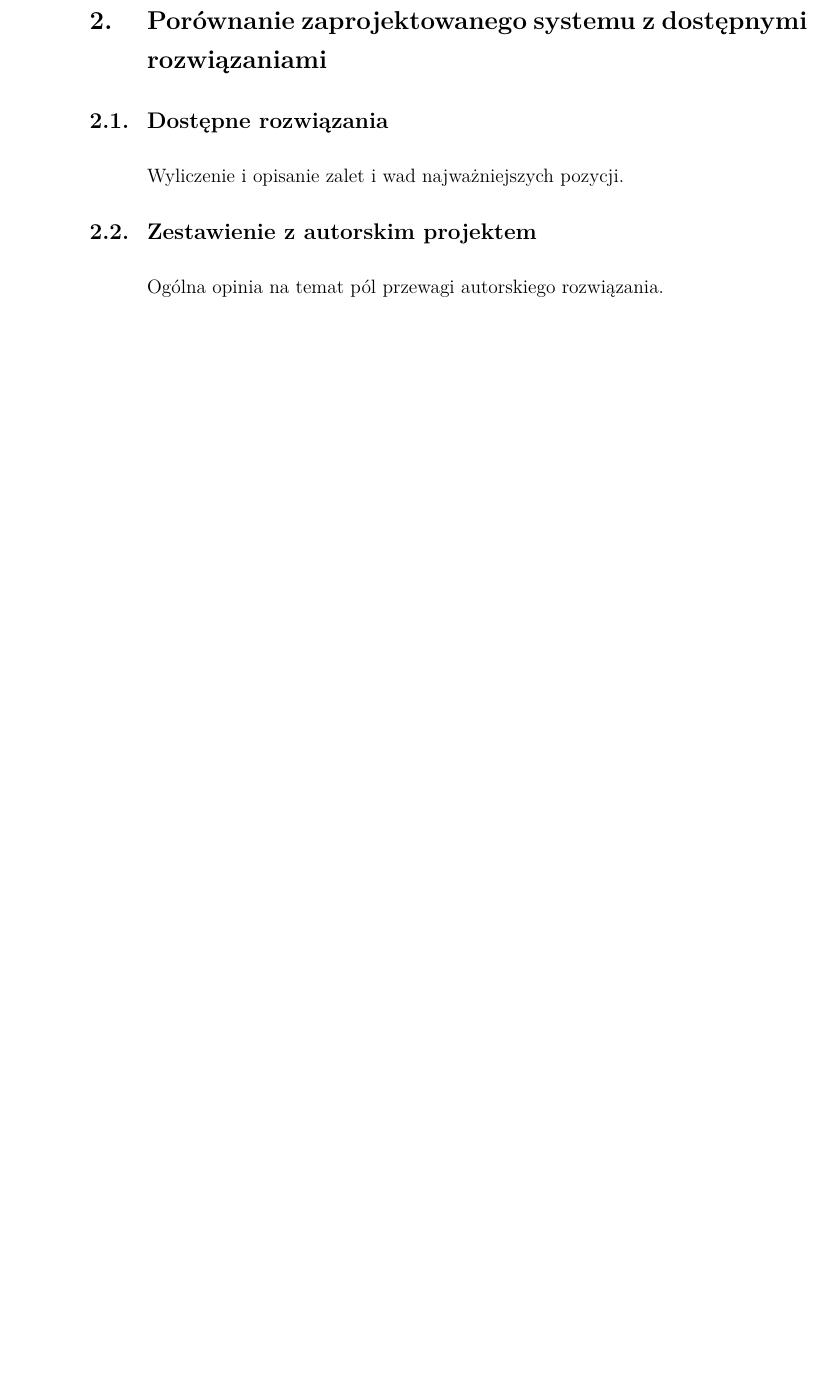
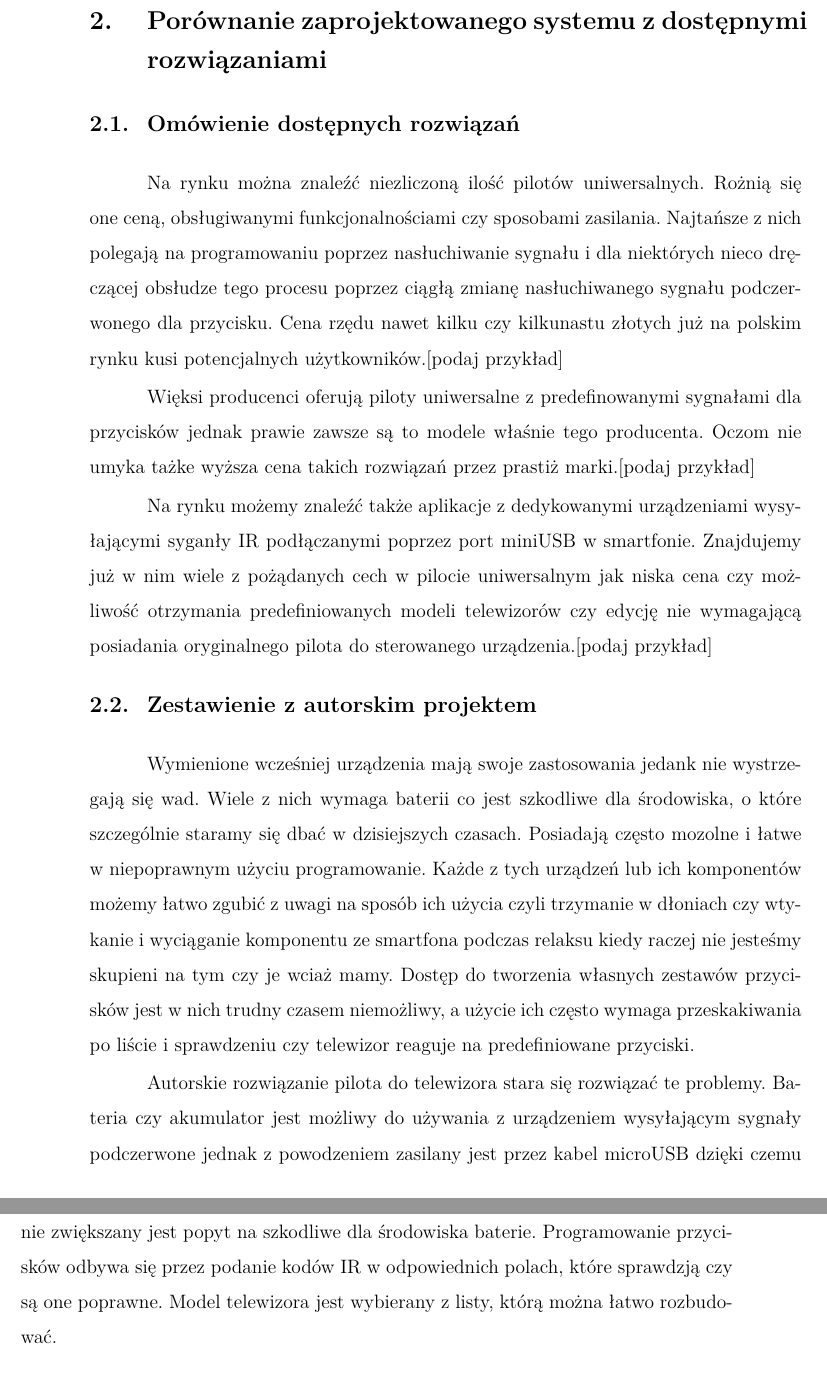
Before and after one commit to KrystianOlszowy/my_engineering_project, a LaTeX document (weiiszablon.tex): part of page 9 of 18 before the commit and two parts of pages 9 and 10 of 19 after it, the two joined at a grey line, cut so that both start at the same text, the shorter picture padded with empty space. Compiled offline with pdfLaTeX.

Commit message:
Available solutions draft added.

```diff
--- a/weiiszablon.tex
+++ b/weiiszablon.tex
@@ -112,10 +112,36 @@ aplikacji oraz możliwe rozbudowanie możliwości systemu.}
 
 \clearpage
 \section{Porównanie zaprojektowanego systemu z dostępnymi rozwiązaniami}
-\subsection{Dostępne rozwiązania}
-Wyliczenie i opisanie zalet i wad najważniejszych pozycji.
+\subsection{Omówienie dostępnych rozwiązań}
+{Na rynku można znaleźć niezliczoną ilość pilotów uniwersalnych. Rożnią się one
+ceną, obsługiwanymi funkcjonalnościami czy sposobami zasilania. Najtańsze z nich polegają
+na programowaniu poprzez nasłuchiwanie sygnału i dla niektórych nieco dręczącej obsłudze tego
+procesu poprzez ciągłą zmianę nasłuchiwanego sygnału podczerwonego dla przycisku. Cena rzędu
+nawet kilku czy kilkunastu złotych już na polskim rynku kusi potencjalnych użytkowników.[podaj przykład]
+
+Więksi producenci oferują piloty uniwersalne z predefinowanymi sygnałami dla przycisków jednak
+prawie zawsze są to modele właśnie tego producenta. Oczom nie umyka tażke wyższa cena takich
+rozwiązań przez prastiż marki.[podaj przykład]
+
+Na rynku możemy znaleźć także aplikacje z dedykowanymi urządzeniami wysyłającymi syganły IR
+podłączanymi poprzez port miniUSB w smartfonie. Znajdujemy już w nim wiele z pożądanych cech w pilocie
+ uniwersalnym jak niska cena czy możliwość otrzymania predefiniowanych modeli telewizorów
+ czy edycję nie wymagającą posiadania oryginalnego pilota do sterowanego urządzenia.[podaj przykład]}
 \subsection{Zestawienie z autorskim projektem}
-Ogólna opinia na temat pól przewagi autorskiego rozwiązania.
+{Wymienione wcześniej urządzenia mają swoje zastosowania jedank nie wystrzegają się wad. Wiele z nich
+ wymaga baterii co jest szkodliwe dla środowiska, o które szczególnie staramy się dbać
+w dzisiejszych czasach. Posiadają często mozolne i łatwe w niepoprawnym użyciu programowanie. Każde z
+tych urządzeń lub ich komponentów możemy łatwo zgubić z uwagi na sposób ich użycia czyli trzymanie w
+dłoniach czy wtykanie i wyciąganie komponentu ze smartfona podczas relaksu kiedy raczej nie jesteśmy skupieni na tym
+czy je wciaż mamy. Dostęp do tworzenia własnych zestawów przycisków jest w nich trudny czasem niemożliwy,
+a użycie ich często wymaga przeskakiwania po liście i sprawdzeniu czy telewizor reaguje na predefiniowane przyciski.
+
+Autorskie rozwiązanie pilota do telewizora stara się rozwiązać te problemy. Bateria czy akumulator jest
+możliwy do używania z urządzeniem wysyłającym sygnały podczerwone jednak z powodzeniem zasilany jest przez
+kabel microUSB dzięki czemu nie zwiększany jest popyt na szkodliwe dla środowiska baterie. Programowanie przycisków
+odbywa się przez podanie kodów IR w odpowiednich polach, które sprawdzją czy są one poprawne. Model telewizora jest
+wybierany z listy, którą można łatwo rozbudować.
+}
 \clearpage
 \section{Przedstawienie wykorzystanych technologii}
 W każdym z rodziałów opis teoretyczny zagadniena i uzasadnienie wyboru.
```
